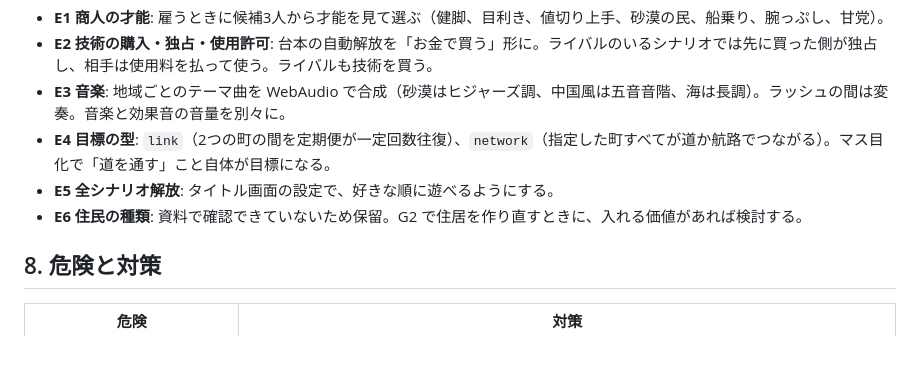
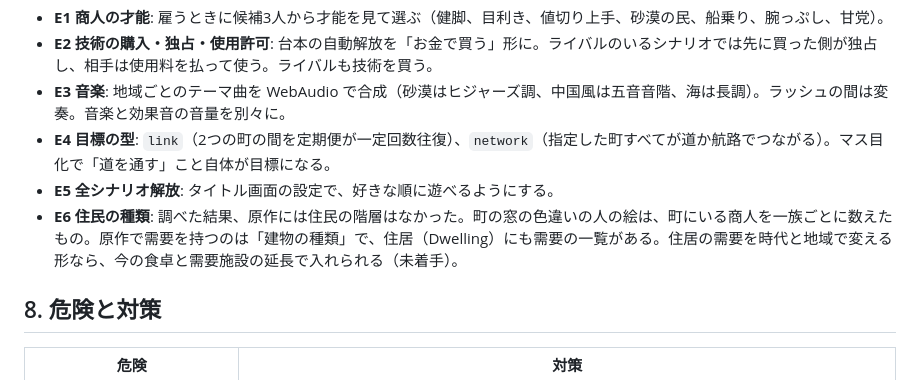
Before and after one commit to FortuneBunny/toshoki, a Markdown page: docs/PLAN-construction.md, the part around the change. Drawn GitHub-style; blank space fills up the shorter version.

Commit message:
E6: original game has no resident classes (the colored figures count merchants per family); note the dwelling-demand alternative
Co-Authored-By: Claude Opus 5.5 <noreply@anthropic.com>

```diff
--- a/docs/PLAN-construction.md
+++ b/docs/PLAN-construction.md
@@ -91,7 +91,7 @@ Trade Empires（2001）の「町も道も施設も自分で作り、それを交
 - **E3 音楽**: 地域ごとのテーマ曲を WebAudio で合成（砂漠はヒジャーズ調、中国風は五音音階、海は長調）。ラッシュの間は変奏。音楽と効果音の音量を別々に。
 - **E4 目標の型**: `link`（2つの町の間を定期便が一定回数往復）、`network`（指定した町すべてが道か航路でつながる）。マス目化で「道を通す」こと自体が目標になる。
 - **E5 全シナリオ解放**: タイトル画面の設定で、好きな順に遊べるようにする。
-- **E6 住民の種類**: 資料で確認できていないため保留。G2 で住居を作り直すときに、入れる価値があれば検討する。
+- **E6 住民の種類**: 調べた結果、原作には住民の階層はなかった。町の窓の色違いの人の絵は、町にいる商人を一族ごとに数えたもの。原作で需要を持つのは「建物の種類」で、住居（Dwelling）にも需要の一覧がある。住居の需要を時代と地域で変える形なら、今の食卓と需要施設の延長で入れられる（未着手）。
 
 ## 8. 危険と対策
 | 危険 | 対策 |
```
